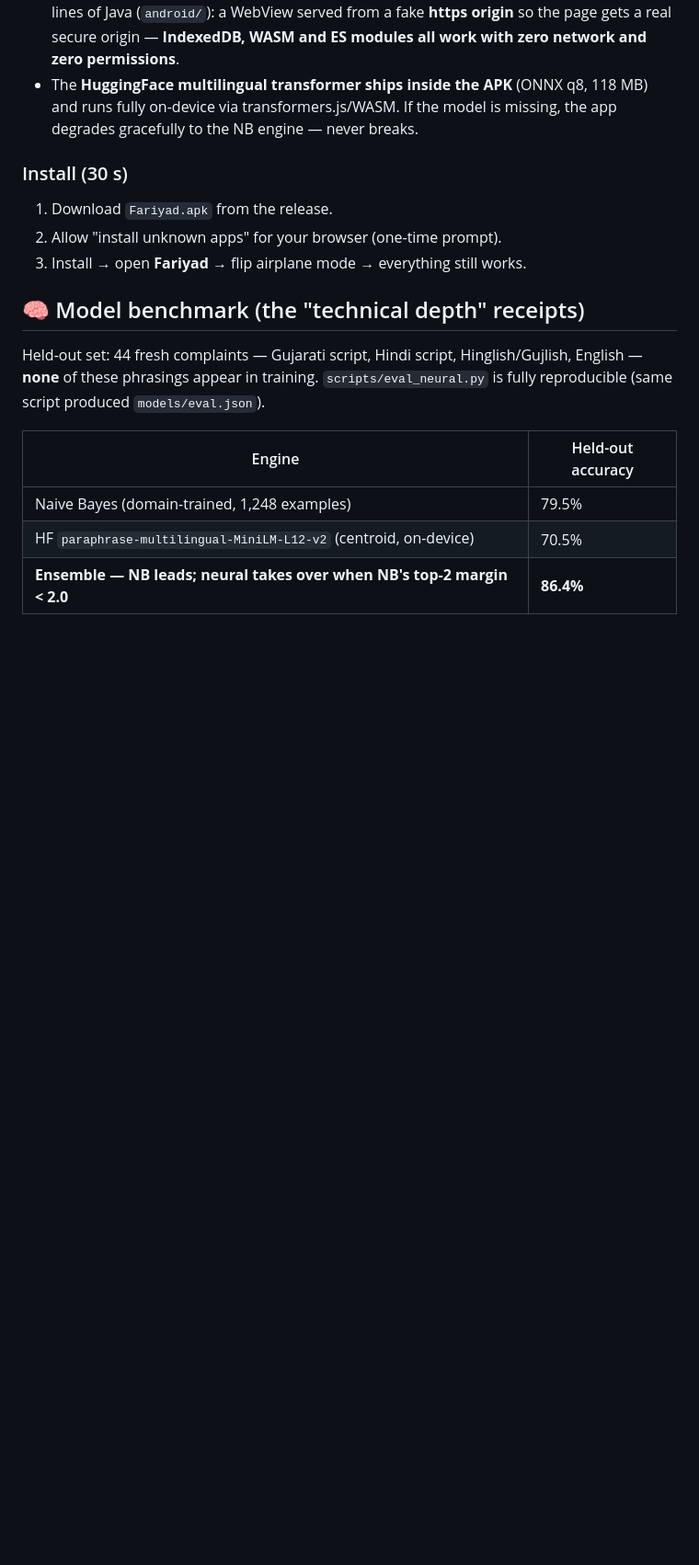
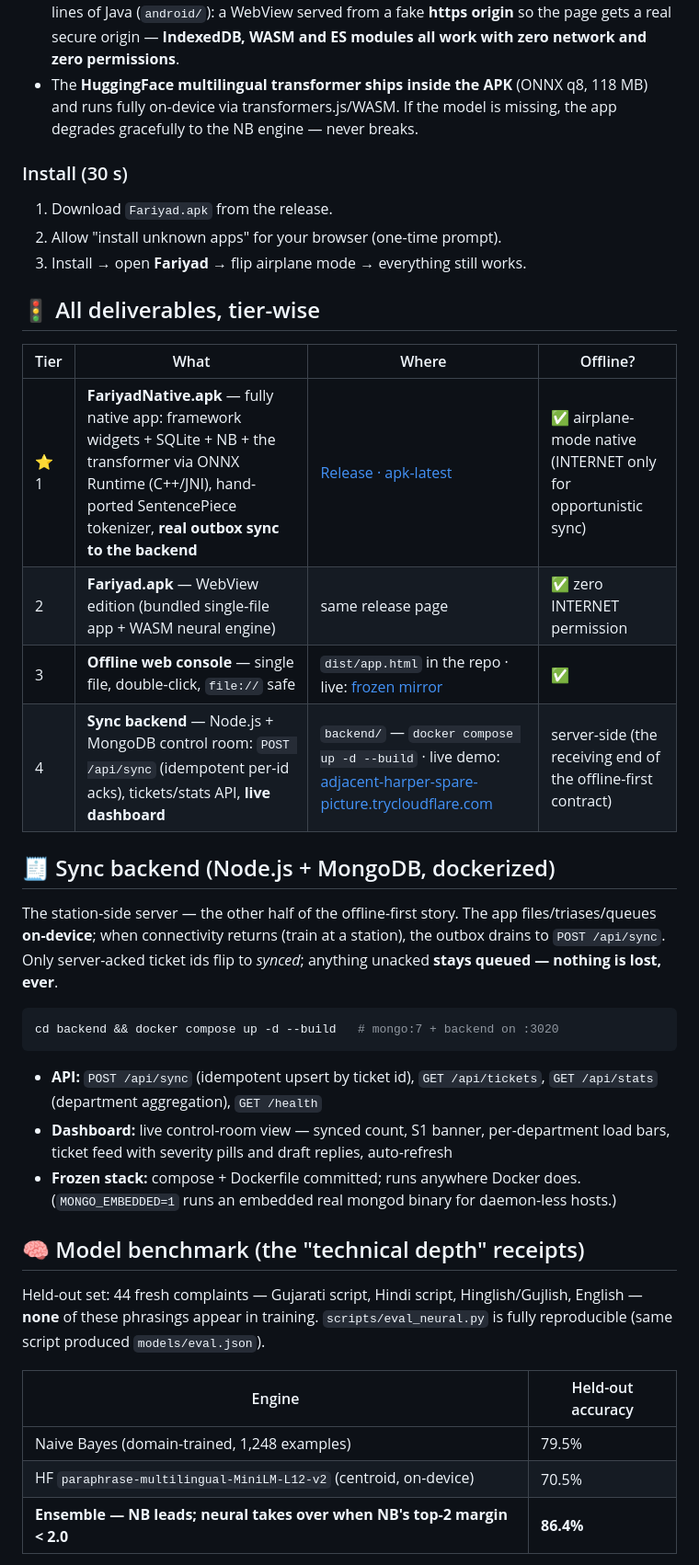
Before and after one commit to Mihir-Rabari/metro-hacks, a Markdown page: README.md, the part around the change. Shown at 92% size. Drawn GitHub-style; blank space fills up the shorter version.

Commit message:
README: tier-wise deliverables table + sync backend section (docker compose, live dashboard, API contract)

````diff
--- a/README.md
+++ b/README.md
@@ -149,6 +149,33 @@ RUNBOOK.md       tonight's ops protocol + demo script + pitch
 2. Allow "install unknown apps" for your browser (one-time prompt).
 3. Install → open **Fariyad** → flip airplane mode → everything still works.
 
+## 🚦 All deliverables, tier-wise
+
+| Tier | What | Where | Offline? |
+|---|---|---|---|
+| ⭐ 1 | **FariyadNative.apk** — fully native app: framework widgets + SQLite + NB + the transformer via ONNX Runtime (C++/JNI), hand-ported SentencePiece tokenizer, **real outbox sync to the backend** | [Release · apk-latest](https://github.com/Mihir-Rabari/metro-hacks/releases/tag/apk-latest) | ✅ airplane-mode native (INTERNET only for opportunistic sync) |
+| 2 | **Fariyad.apk** — WebView edition (bundled single-file app + WASM neural engine) | same release page | ✅ zero INTERNET permission |
+| 3 | **Offline web console** — single file, double-click, `file://` safe | `dist/app.html` in the repo · live: [frozen mirror](https://diffs-ventures-cast-wit.trycloudflare.com) | ✅ |
+| 4 | **Sync backend** — Node.js + MongoDB control room: `POST /api/sync` (idempotent per-id acks), tickets/stats API, **live dashboard** | `backend/` — `docker compose up -d --build` · live demo: [adjacent-harper-spare-picture.trycloudflare.com](https://adjacent-harper-spare-picture.trycloudflare.com) | server-side (the receiving end of the offline-first contract) |
+
+## 🧾 Sync backend (Node.js + MongoDB, dockerized)
+
+The station-side server — the other half of the offline-first story. The app
+files/triases/queues **on-device**; when connectivity returns (train at a
+station), the outbox drains to `POST /api/sync`. Only server-acked ticket ids
+flip to *synced*; anything unacked **stays queued — nothing is lost, ever**.
+
+```bash
+cd backend && docker compose up -d --build   # mongo:7 + backend on :3020
+```
+
+- **API:** `POST /api/sync` (idempotent upsert by ticket id), `GET /api/tickets`,
+  `GET /api/stats` (department aggregation), `GET /health`
+- **Dashboard:** live control-room view — synced count, S1 banner, per-department
+  load bars, ticket feed with severity pills and draft replies, auto-refresh
+- **Frozen stack:** compose + Dockerfile committed; runs anywhere Docker does.
+  (`MONGO_EMBEDDED=1` runs an embedded real mongod binary for daemon-less hosts.)
+
 ## 🧠 Model benchmark (the "technical depth" receipts)
 
 Held-out set: 44 fresh complaints — Gujarati script, Hindi script, Hinglish/Gujlish,
````
